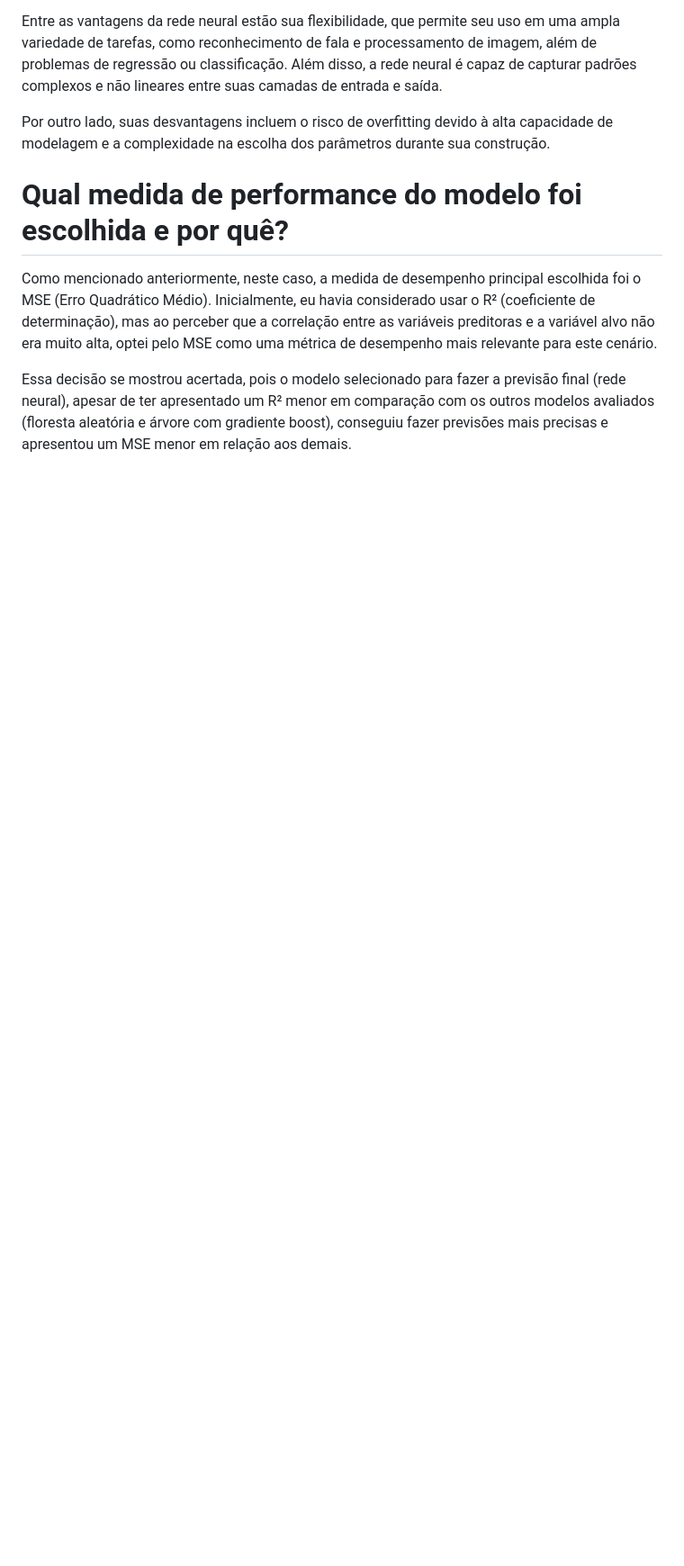
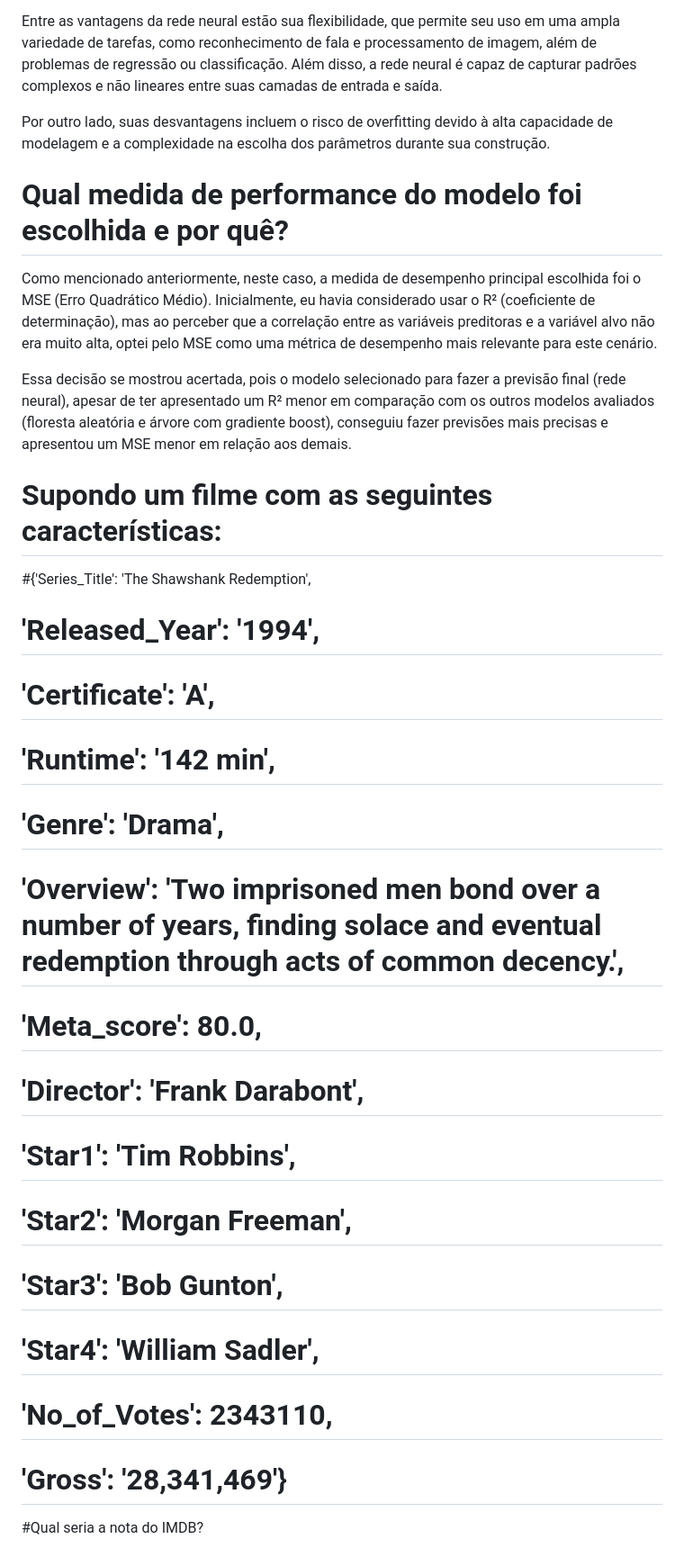
Before and after one commit to rafaelpd887/Movies, a Markdown page: códigos e pacotes/README.md, the part around the change. Shown: that part at 90% size. GitHub-like rendering; blank space fills up the shorter version.

```diff
--- a/códigos e pacotes/README.md
+++ b/códigos e pacotes/README.md
@@ -31,3 +31,23 @@ Por outro lado, suas desvantagens incluem o risco de overfitting devido à alta
 Como mencionado anteriormente, neste caso, a medida de desempenho principal escolhida foi o MSE (Erro Quadrático Médio). Inicialmente, eu havia considerado usar o R² (coeficiente de determinação), mas ao perceber que a correlação entre as variáveis preditoras e a variável alvo não era muito alta, optei pelo MSE como uma métrica de desempenho mais relevante para este cenário.
 
 Essa decisão se mostrou acertada, pois o modelo selecionado para fazer a previsão final (rede neural), apesar de ter apresentado um R² menor em comparação com os outros modelos avaliados (floresta aleatória e árvore com gradiente boost), conseguiu fazer previsões mais precisas e apresentou um MSE menor em relação aos demais.
+
+# Supondo um filme com as seguintes características:
+
+#{'Series_Title': 'The Shawshank Redemption',
+# 'Released_Year': '1994',
+# 'Certificate': 'A',
+# 'Runtime': '142 min',
+# 'Genre': 'Drama',
+# 'Overview': 'Two imprisoned men bond over a number of years, finding solace and eventual redemption through acts of common decency.',
+# 'Meta_score': 80.0,
+# 'Director': 'Frank Darabont',
+# 'Star1': 'Tim Robbins',
+# 'Star2': 'Morgan Freeman',
+# 'Star3': 'Bob Gunton',
+# 'Star4': 'William Sadler',
+# 'No_of_Votes': 2343110,
+# 'Gross': '28,341,469'}
+
+
+#Qual seria a nota do IMDB?
```
